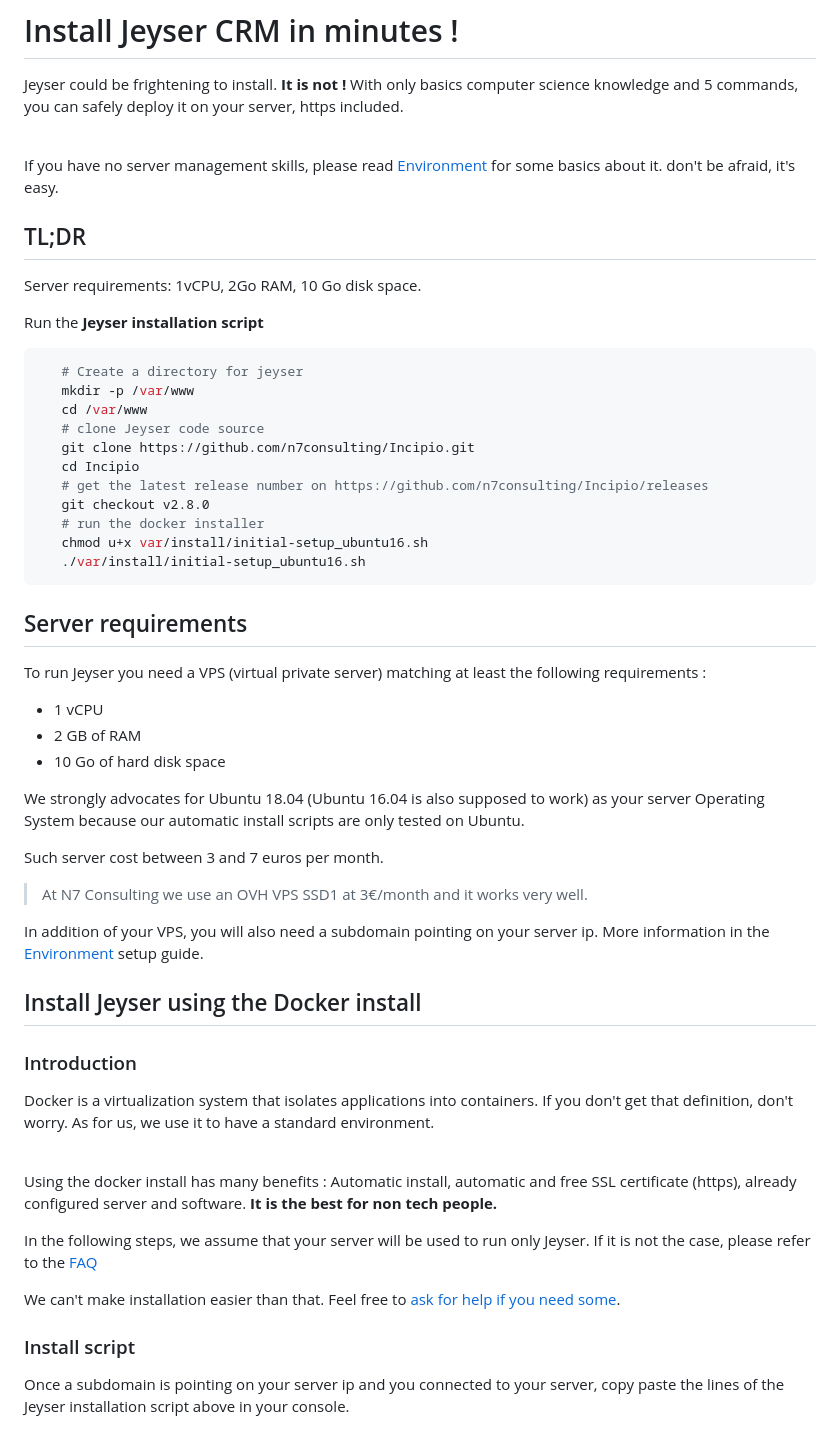
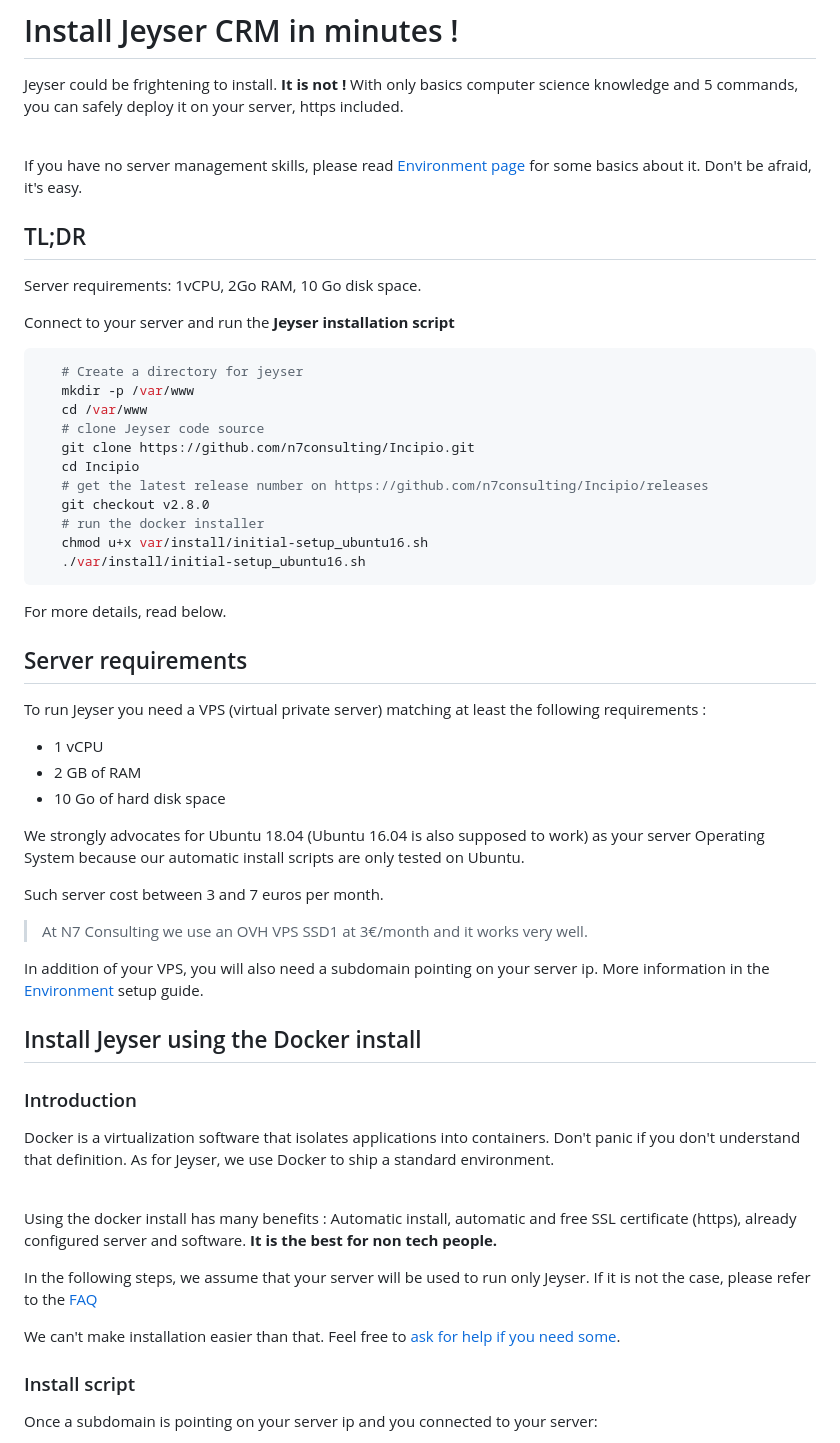
Before and after one commit to n7consulting/jeyser-docs, a Markdown page: install/index.md, the part around the change printed below. Rendered like a GitHub page.

````diff
--- a/install/index.md
+++ b/install/index.md
@@ -3,13 +3,14 @@
 Jeyser could be frightening to install. **It is not !**
 With only basics computer science knowledge and 5 commands, you can safely deploy it on your server, https included.
 
-<br/>If you have no server management skills, please read [Environment](environment) for some basics about it. don't be afraid, it's easy.
+<br/>If you have no server management skills, please read [Environment page](environment) for some basics about it.
+Don't be afraid, it's easy.
 
 ## TL;DR
 
 Server requirements: 1vCPU, 2Go RAM, 10 Go disk space.
 
-Run the **Jeyser installation script**
+Connect to your server and run the **Jeyser installation script**
 
 ```bash
    # Create a directory for jeyser
@@ -25,6 +26,8 @@ Run the **Jeyser installation script**
    ./var/install/initial-setup_ubuntu16.sh
 ```
 
+For more details, read below.
+
 ## Server requirements
 
 To run Jeyser you need a VPS (virtual private server) matching at least the following requirements :
@@ -33,8 +36,8 @@ To run Jeyser you need a VPS (virtual private server) matching at least the foll
  - 2 GB of RAM
  - 10 Go of hard disk space
 
-We strongly advocates for Ubuntu 18.04 (Ubuntu 16.04 is also supposed to work) as your server Operating System because our automatic install scripts
-are only tested on Ubuntu.
+We strongly advocates for Ubuntu 18.04 (Ubuntu 16.04 is also supposed to work) as your server Operating System
+because our automatic install scripts are only tested on Ubuntu.
 
 Such server cost between 3 and 7 euros per month.
 
@@ -47,8 +50,8 @@ Such server cost between 3 and 7 euros per month.
 
 ### Introduction
 
-Docker is a virtualization system that isolates applications into containers. If you don't get that definition, don't worry.
-As for us, we use it to have a standard environment.
+Docker is a virtualization software that isolates applications into containers. Don't panic if you don't understand that definition.
+As for Jeyser, we use Docker to ship a standard environment.
 
 <br/>Using the docker install has many benefits : Automatic install, automatic and free SSL certificate (https),
  already configured server and software. **It is the best for non tech people.**
@@ -60,5 +63,5 @@ We can't make installation easier than that. Feel free to [ask for help if you n
 
 ### Install script
 
-Once a subdomain is pointing on your server ip and you connected to your server, copy paste the lines of the Jeyser installation script above in your console.
+Once a subdomain is pointing on your server ip and you connected to your server:
 
````
Also changed, not shown: other parts of install/index.md (+7 -0 lines), install/images/choices-during-install.png (added).
